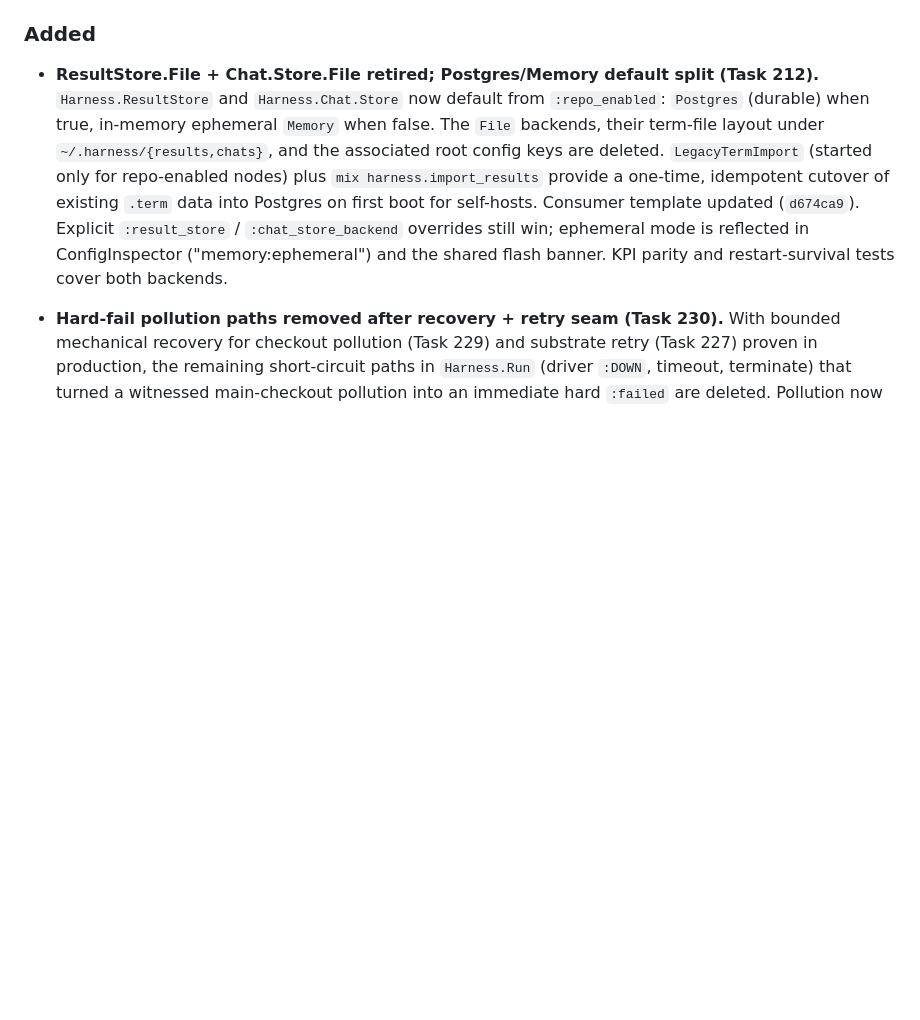
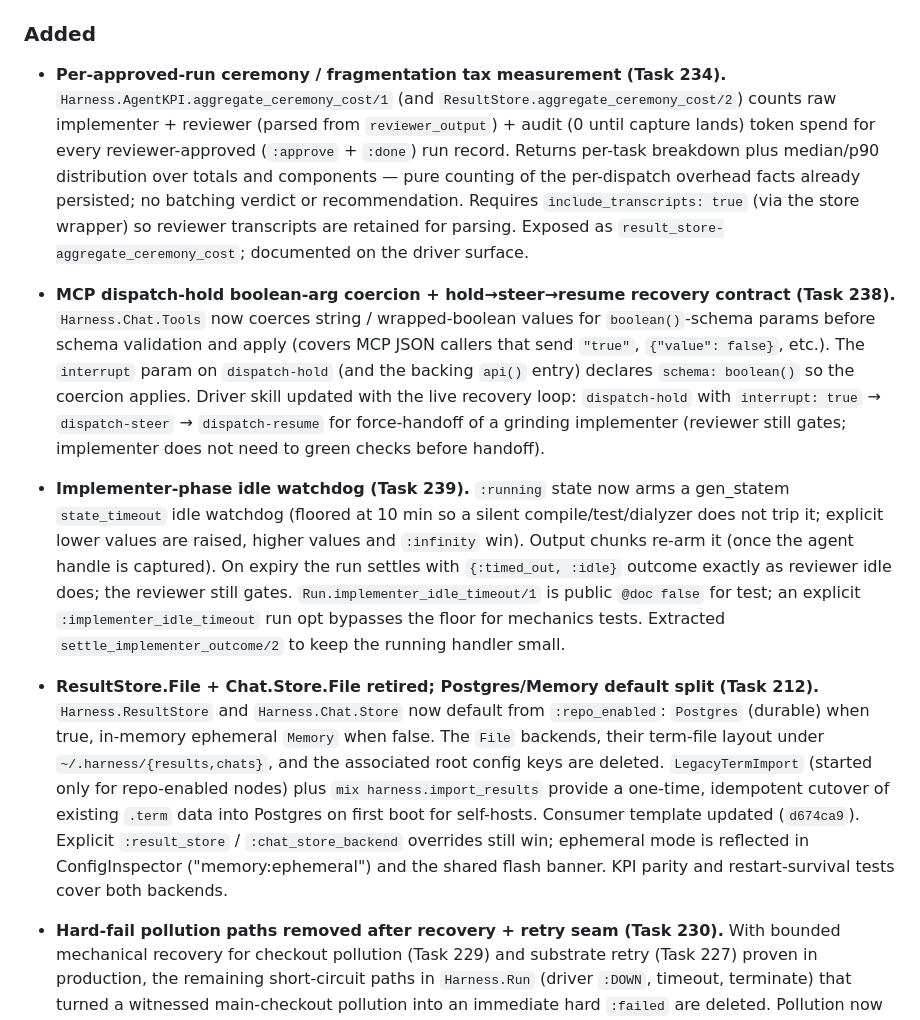
Before and after one commit to ZenHive/harness, a Markdown page: CHANGELOG.md, the part around the change. Drawn GitHub-style; blank space fills up the shorter version.

Commit message:
audit(ccd4e41): changelog + orchestrator inventory for ceremony cost + idle watchdog + hold coercion (range otherwise clean)

```diff
--- a/CHANGELOG.md
+++ b/CHANGELOG.md
@@ -21,6 +21,10 @@ and this project adheres to [Semantic Versioning](https://semver.org/spec/v2.0.0
   the Postgres result-store read path is healthy again.
 
 ### Added
+
+- **Per-approved-run ceremony / fragmentation tax measurement (Task 234).** `Harness.AgentKPI.aggregate_ceremony_cost/1` (and `ResultStore.aggregate_ceremony_cost/2`) counts raw implementer + reviewer (parsed from `reviewer_output`) + audit (0 until capture lands) token spend for every reviewer-approved (`:approve` + `:done`) run record. Returns per-task breakdown plus median/p90 distribution over totals and components — pure counting of the per-dispatch overhead facts already persisted; no batching verdict or recommendation. Requires `include_transcripts: true` (via the store wrapper) so reviewer transcripts are retained for parsing. Exposed as `result_store-aggregate_ceremony_cost`; documented on the driver surface.
+- **MCP dispatch-hold boolean-arg coercion + hold→steer→resume recovery contract (Task 238).** `Harness.Chat.Tools` now coerces string / wrapped-boolean values for `boolean()`-schema params before schema validation and apply (covers MCP JSON callers that send `"true"`, `{"value": false}`, etc.). The `interrupt` param on `dispatch-hold` (and the backing `api()` entry) declares `schema: boolean()` so the coercion applies. Driver skill updated with the live recovery loop: `dispatch-hold` with `interrupt: true` → `dispatch-steer` → `dispatch-resume` for force-handoff of a grinding implementer (reviewer still gates; implementer does not need to green checks before handoff).
+- **Implementer-phase idle watchdog (Task 239).** `:running` state now arms a gen_statem `state_timeout` idle watchdog (floored at 10 min so a silent compile/test/dialyzer does not trip it; explicit lower values are raised, higher values and `:infinity` win). Output chunks re-arm it (once the agent handle is captured). On expiry the run settles with `{:timed_out, :idle}` outcome exactly as reviewer idle does; the reviewer still gates. `Run.implementer_idle_timeout/1` is public `@doc false` for test; an explicit `:implementer_idle_timeout` run opt bypasses the floor for mechanics tests. Extracted `settle_implementer_outcome/2` to keep the running handler small.
 
 - **ResultStore.File + Chat.Store.File retired; Postgres/Memory default split (Task 212).**
   `Harness.ResultStore` and `Harness.Chat.Store` now default from `:repo_enabled`:
```
Also changed, not shown: .audit/ccd4e41.md (added, +44 -0 lines), docs/orchestrator-surface-inventory.md (+2 -1 lines).
